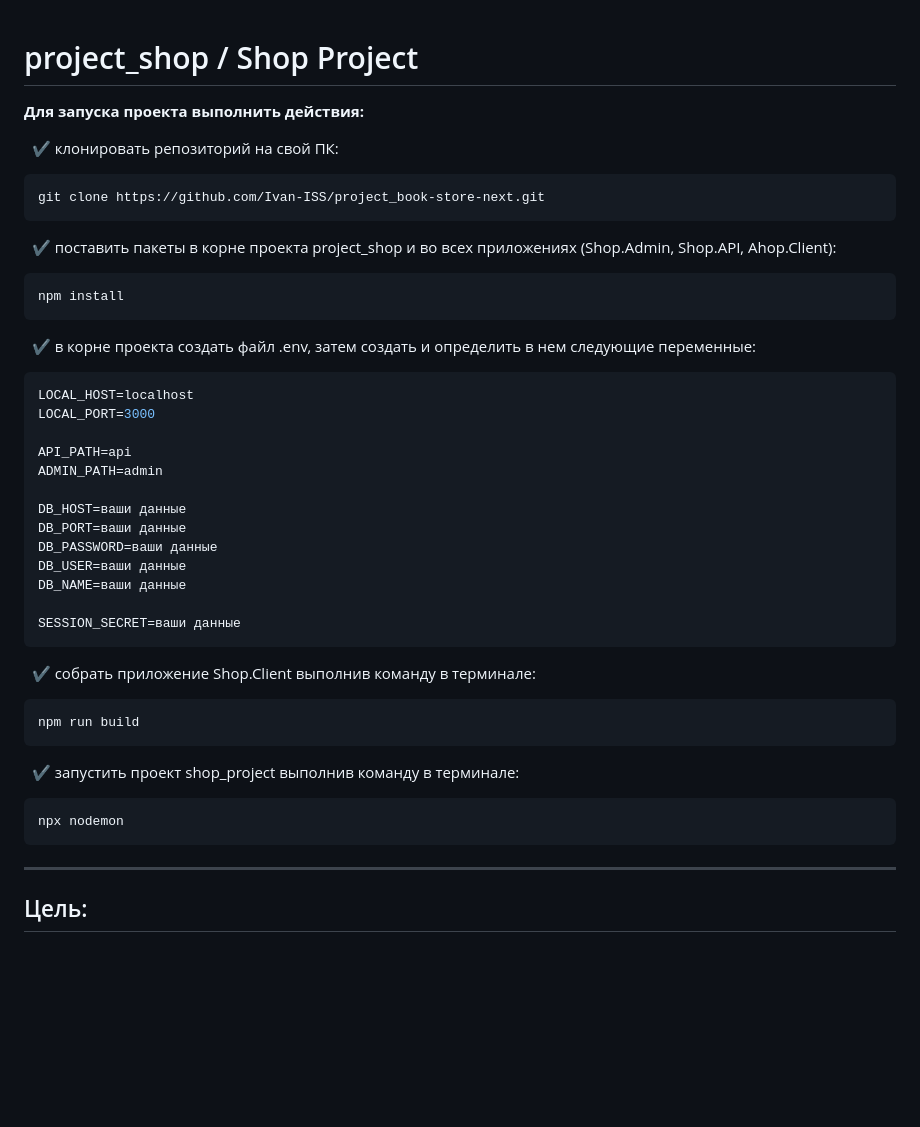
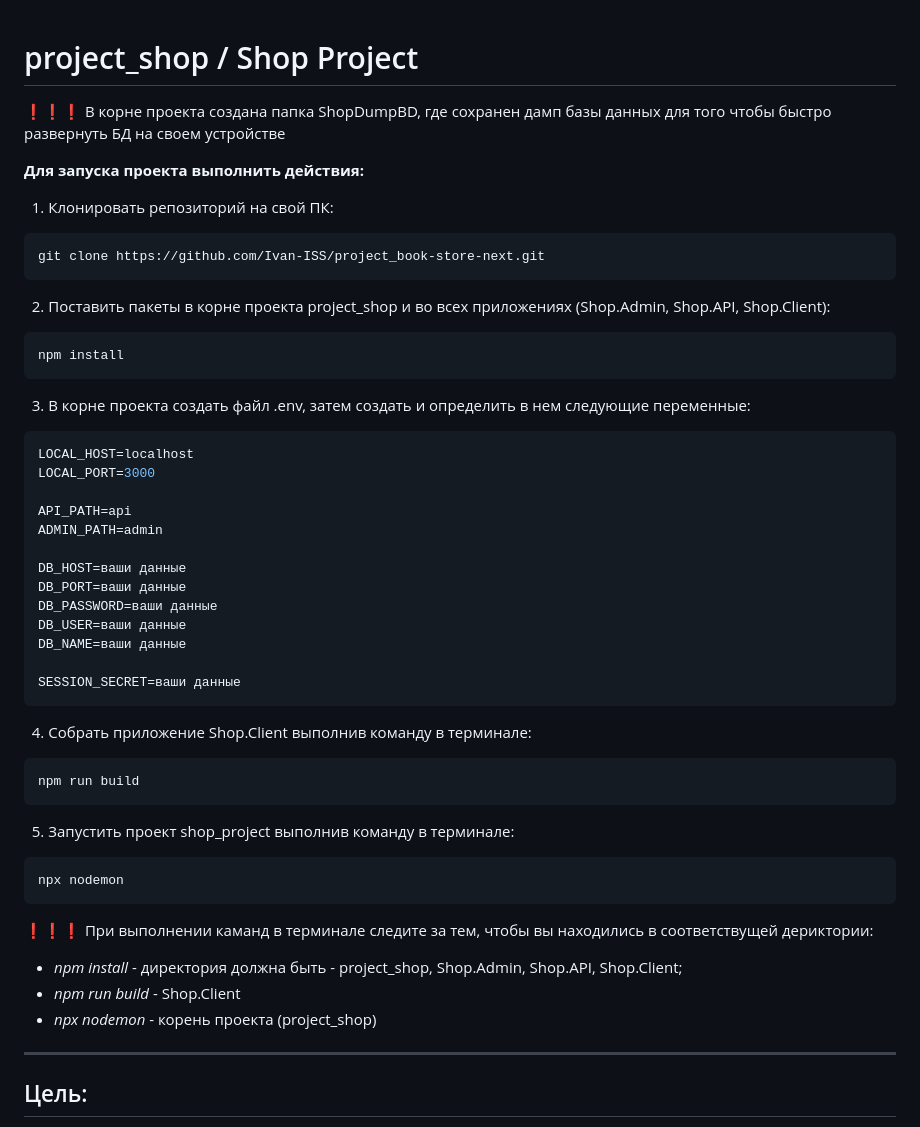
Before and after one commit to Ivan-ISS/project_shop, a Markdown page: README.md, the part around the change. Drawn GitHub-style; blank space fills up the shorter version.

Commit message:
project_shop: update README.md

````diff
--- a/README.md
+++ b/README.md
@@ -1,16 +1,18 @@
 # project_shop / Shop Project
+
+:exclamation::exclamation::exclamation: В корне проекта создана папка ShopDumpBD, где сохранен дамп базы данных для того чтобы быстро развернуть БД на своем устройстве
 
 **Для запуска проекта выполнить действия:**
 
-&nbsp; :heavy_check_mark: клонировать репозиторий на свой ПК:
+&nbsp; 1. Клонировать репозиторий на свой ПК:
 ```bash
 git clone https://github.com/Ivan-ISS/project_book-store-next.git
 ```
-&nbsp; :heavy_check_mark: поставить пакеты в корне проекта project_shop и во всех приложениях (Shop.Admin, Shop.API, Ahop.Client):
+&nbsp; 2. Поставить пакеты в корне проекта project_shop и во всех приложениях (Shop.Admin, Shop.API, Shop.Client):
 ```bash
 npm install
 ```
-&nbsp; :heavy_check_mark: в корне проекта создать файл .env, затем создать и определить в нем следующие переменные:
+&nbsp; 3. В корне проекта создать файл .env, затем создать и определить в нем следующие переменные:
 ```bash
 LOCAL_HOST=localhost
 LOCAL_PORT=3000
@@ -26,14 +28,18 @@ DB_NAME=ваши данные
 
 SESSION_SECRET=ваши данные
 ```
-&nbsp; :heavy_check_mark: собрать приложение Shop.Client выполнив команду в терминале:
+&nbsp; 4. Собрать приложение Shop.Client выполнив команду в терминале:
 ```bash
 npm run build
 ```
-&nbsp; :heavy_check_mark: запустить проект shop_project выполнив команду в терминале:
+&nbsp; 5. Запустить проект shop_project выполнив команду в терминале:
 ```bash
 npx nodemon
 ```
+:exclamation::exclamation::exclamation: При выполнении каманд в терминале следите за тем, чтобы вы находились в соответствущей дериктории:
+- *npm install* - директория должна быть - project_shop, Shop.Admin, Shop.API, Shop.Client;
+- *npm run build* - Shop.Client
+- *npx nodemon* - корень проекта (project_shop)
 
 ---
 
````
